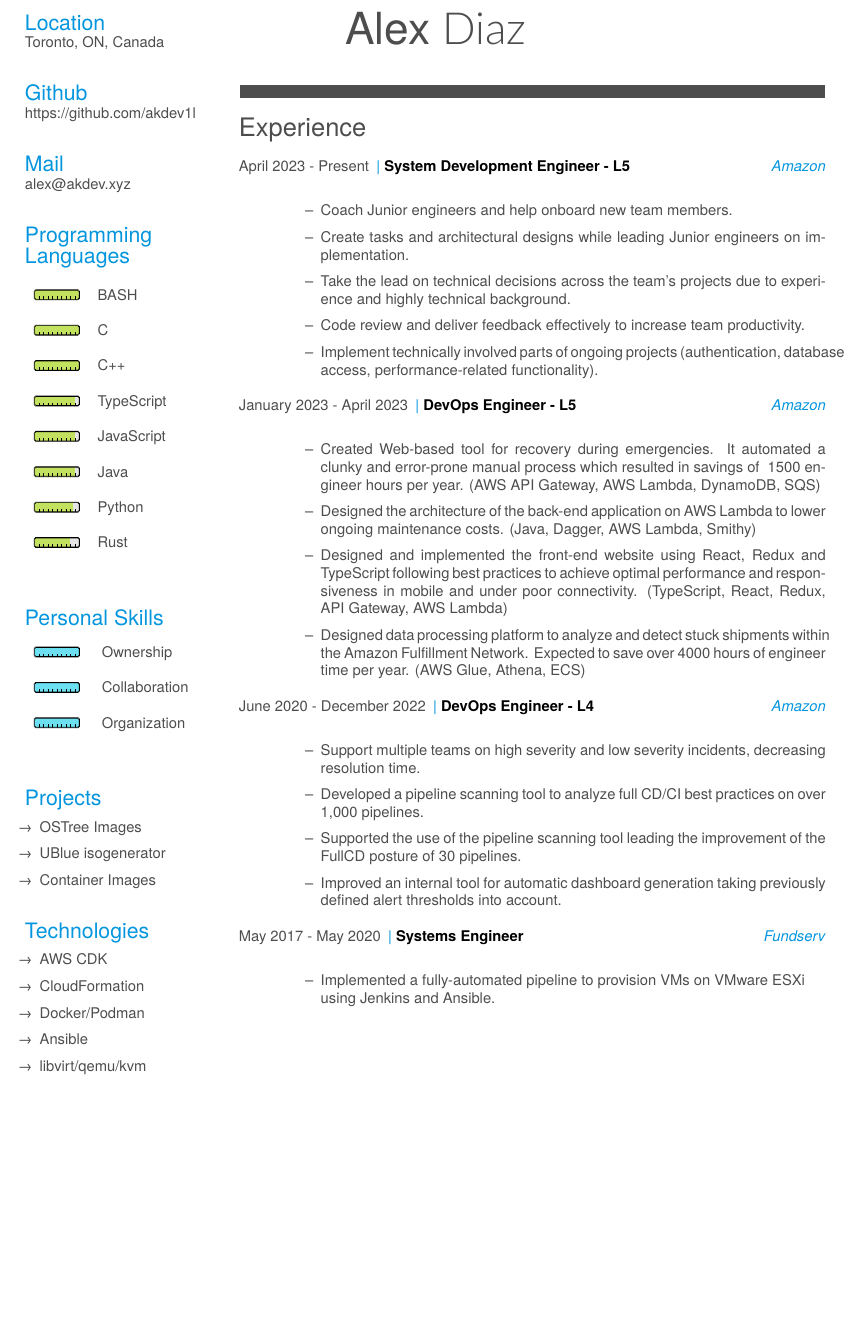
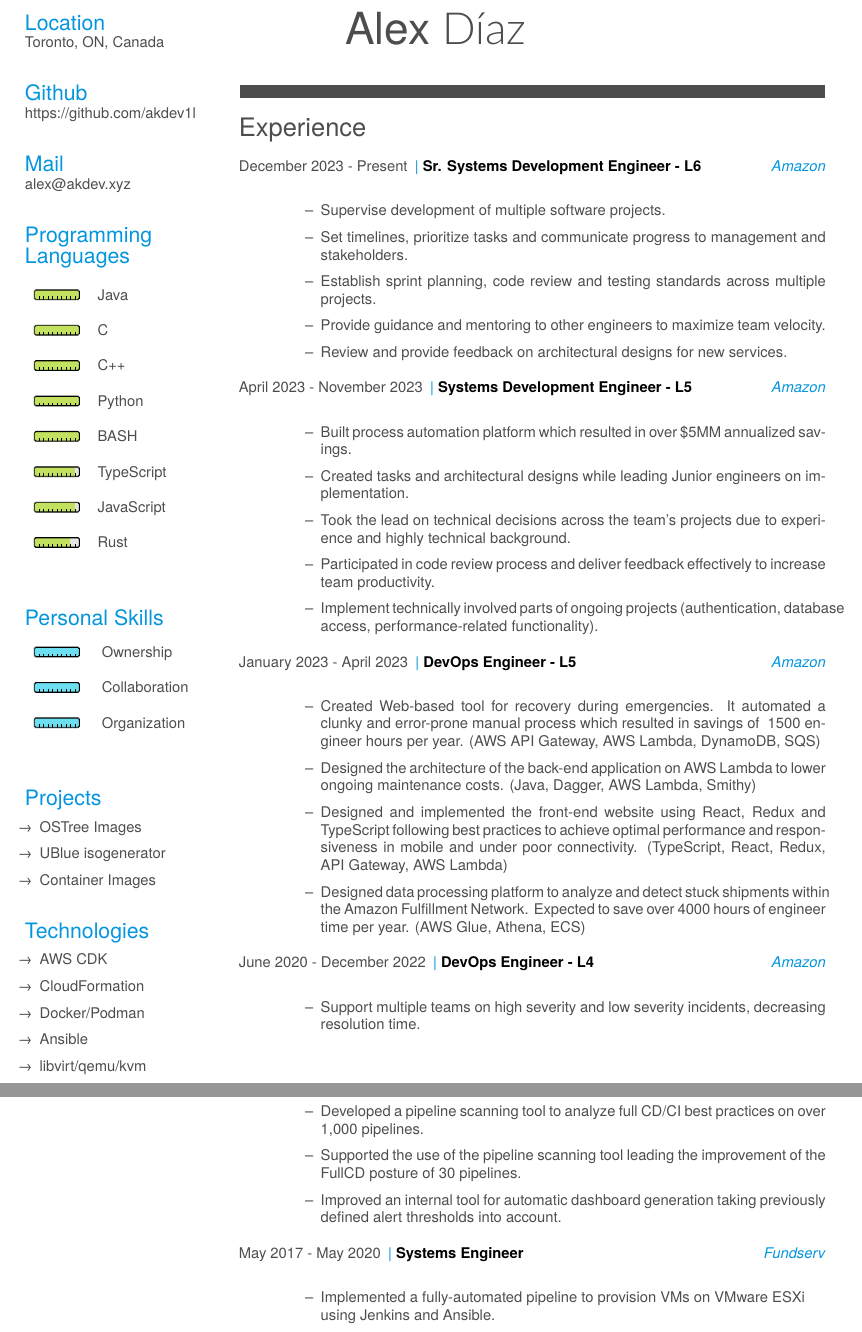
Before and after one commit to akdev1l/resume, a LaTeX CV (src/main.tex): part of page 1 of 2 before the commit and two parts of pages 1 and 2 of 2 after it, the two joined at a grey line, cut so that both start at the same text, the shorter picture padded with empty space. Compiled offline with XeLaTeX; a missing font is replaced by an installed copy or a similar font.

Commit message:
chore: add pending changes
Signed-off-by: Alex <alex@akdev.xyz>

```diff
--- a/src/main.tex
+++ b/src/main.tex
@@ -7,9 +7,9 @@
 \usepackage{progressbar}
 % remove link decorations: https://tex.stackexchange.com/questions/823/remove-ugly-borders-around-clickable-cross-references-and-hyperlinks
 \hypersetup{
-    pdftitle={Edgard(Alex) Arvelaez - Resume},
-    pdfauthor={Edgard(Alex) Arvelaez},
-    pdfsubject={Edgard (Alex) Arvelaez - Resume},
+    pdftitle={Alex Díaz (akdev/akdev1l) - Resume},
+    pdfauthor={akdev}
+    pdfsubject={Alex Díaz - Resume}
     pdfkeywords={resume,programming,java,c++,c,python,rust,alex,devops,sysadmin,developer,software,edgard,arvelaez,aws,lambda,linux,kernel,ublue,os},
     pdfborder=0 0 0,
     colorlinks=false,       % no lik border color
@@ -40,13 +40,13 @@
     ~
   \section{Programming Languages}
     \begin{tabular}{p{1.1cm} p{2.5cm}}
-      \progressbar[width=1.1cm,filledcolor=green]{1.0} & {BASH} \\
+      \progressbar[width=1.1cm,filledcolor=green]{1.0} & {Java} \\
       \progressbar[width=1.1cm,filledcolor=green]{1.0} & {C} \\
       \progressbar[width=1.1cm,filledcolor=green]{1.0} & {C++} \\
+      \progressbar[width=1.1cm,filledcolor=green]{1.0} & {Python} \\
+      \progressbar[width=1.1cm,filledcolor=green]{1.0} & {BASH} \\
       \progressbar[width=1.1cm,filledcolor=green]{0.9} & {TypeScript} \\
       \progressbar[width=1.1cm,filledcolor=green]{0.9} & {JavaScript} \\
-      \progressbar[width=1.1cm,filledcolor=green]{0.9} & {Java} \\
-      \progressbar[width=1.1cm,filledcolor=green]{0.85} & {Python} \\
       \progressbar[width=1.1cm,filledcolor=green]{0.8} & {Rust} \\
     \end{tabular}
     ~
@@ -75,14 +75,25 @@
 \section{Experience}
 \begin{entrylist}
   \entry
-    {April 2023 - Present}
-    {System Development Engineer - L5}
+    {December 2023 - Present}
+    {Sr. Systems Development Engineer - L6}
     {Amazon}
     {\begin{itemize}
-        \item Coach Junior engineers and help onboard new team members.
-        \item Create tasks and architectural designs while leading Junior engineers on implementation.
-        \item Take the lead on technical decisions across the team's projects due to experience and highly technical background.
-        \item Code review and deliver feedback effectively to increase team productivity.
+        \item Supervise development of multiple software projects.
+        \item Set timelines, prioritize tasks and communicate progress to management and stakeholders.
+        \item Establish sprint planning, code review and testing standards across multiple projects.
+        \item Provide guidance and mentoring to other engineers to maximize team velocity.
+        \item Review and provide feedback on architectural designs for new services.
+    \end{itemize}}
+  \entry
+    {April 2023 - November 2023}
+    {Systems Development Engineer - L5}
+    {Amazon}
+    {\begin{itemize}
+        \item Built process automation platform which resulted in over \$5MM annualized savings.
+        \item Created tasks and architectural designs while leading Junior engineers on implementation.
+        \item Took the lead on technical decisions across the team's projects due to experience and highly technical background.
+        \item Participated in code review process and deliver feedback effectively to increase team productivity.
         \item Implement technically involved parts of ongoing projects (authentication, database access, performance-related functionality).
     \end{itemize}}
   \entry
```
Also changed, not shown: docs/main.pdf, src/main.tex (2 more changed lines), 1 other file.
